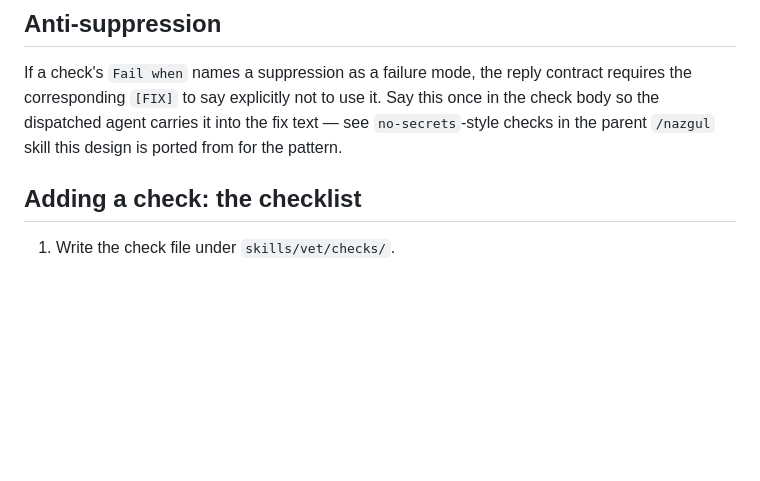
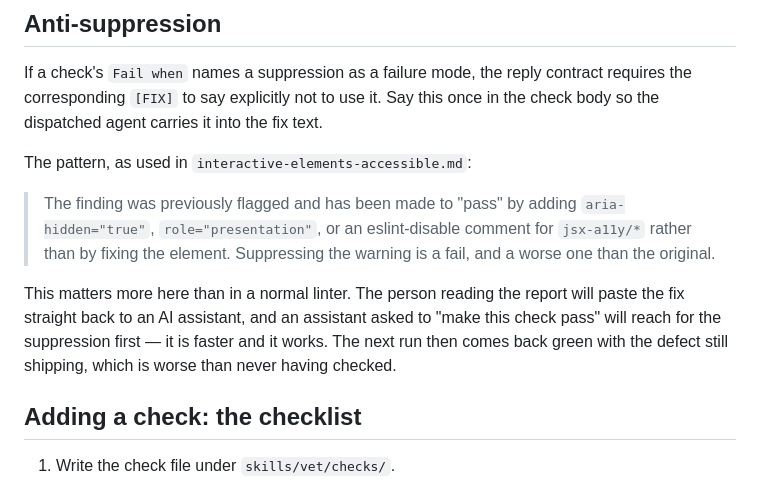
Before and after one commit to LarryHsiao/vet, a Markdown page: docs/writing-a-check.md, the part around the change. Rendered like a GitHub page; blank space fills up the shorter version.

Commit message:
Remove dangling reference to a private skill
writing-a-check.md pointed readers at a /nazgul skill that exists only
on the author's machine -- unreachable for anyone reading this repo.
Replaced with the actual anti-suppression clause quoted inline from
interactive-elements-accessible.md, plus why suppression is a sharper
risk here than in a normal linter: the fix text goes straight back to
an AI assistant, which will reach for the suppression first because it
is faster and it works.

```diff
--- a/docs/writing-a-check.md
+++ b/docs/writing-a-check.md
@@ -64,8 +64,20 @@ in `Do not flag` so the dispatched agent doesn't have to infer it.
 If a check's `Fail when` names a suppression as a failure mode, the reply
 contract requires the corresponding `[FIX]` to say explicitly not to use it. Say
 this once in the check body so the dispatched agent carries it into the fix
-text — see `no-secrets`-style checks in the parent `/nazgul` skill this design
-is ported from for the pattern.
+text.
+
+The pattern, as used in `interactive-elements-accessible.md`:
+
+> The finding was previously flagged and has been made to "pass" by adding
+> `aria-hidden="true"`, `role="presentation"`, or an eslint-disable comment for
+> `jsx-a11y/*` rather than by fixing the element. Suppressing the warning is a
+> fail, and a worse one than the original.
+
+This matters more here than in a normal linter. The person reading the report
+will paste the fix straight back to an AI assistant, and an assistant asked to
+"make this check pass" will reach for the suppression first — it is faster and
+it works. The next run then comes back green with the defect still shipping,
+which is worse than never having checked.
 
 ## Adding a check: the checklist
 
```
